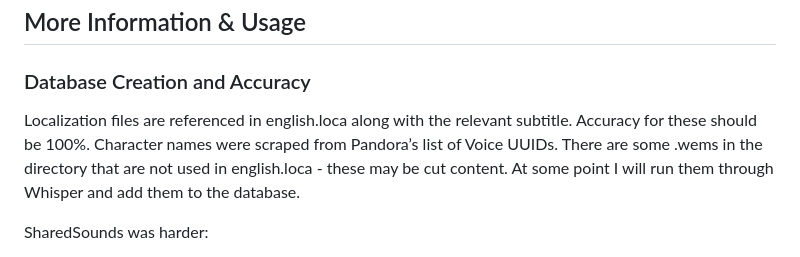
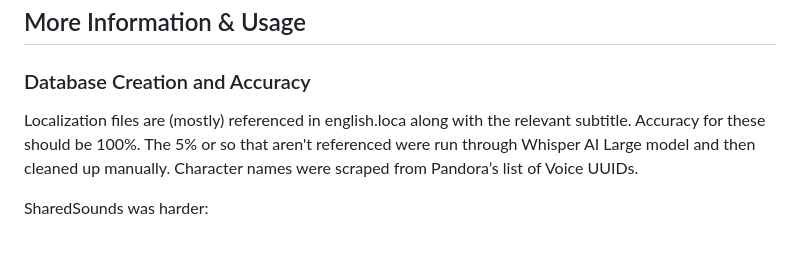
Before and after one commit to loregamer/BG3DialogueFinder, a Markdown page: README.md, the part around the change. Rendered like a GitHub page.

```diff
--- a/README.md
+++ b/README.md
@@ -19,7 +19,7 @@ WIP, not release ready. If you've stumbled across this, do not use yet. It will
 
 ### Database Creation and Accuracy
 
-  Localization files are referenced in english.loca along with the relevant subtitle. Accuracy for these should be 100%. Character names were scraped from Pandora’s list of Voice UUIDs. There are some .wems in the directory that are not used in english.loca - these may be cut content. At some point I will run them through Whisper and add them to the database.
+  Localization files are (mostly) referenced in english.loca along with the relevant subtitle. Accuracy for these should be 100%. The 5% or so that aren't referenced were run through Whisper AI Large model and then cleaned up manually. Character names were scraped from Pandora’s list of Voice UUIDs.
 
   SharedSounds was harder:
 
```
